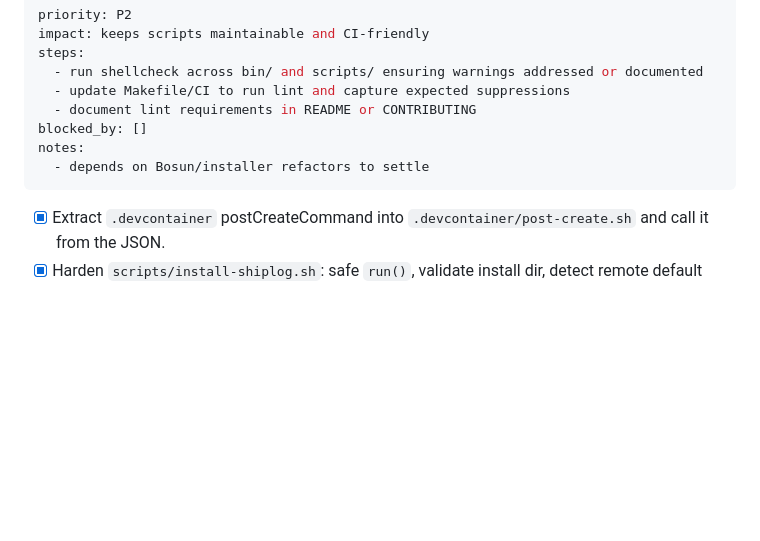
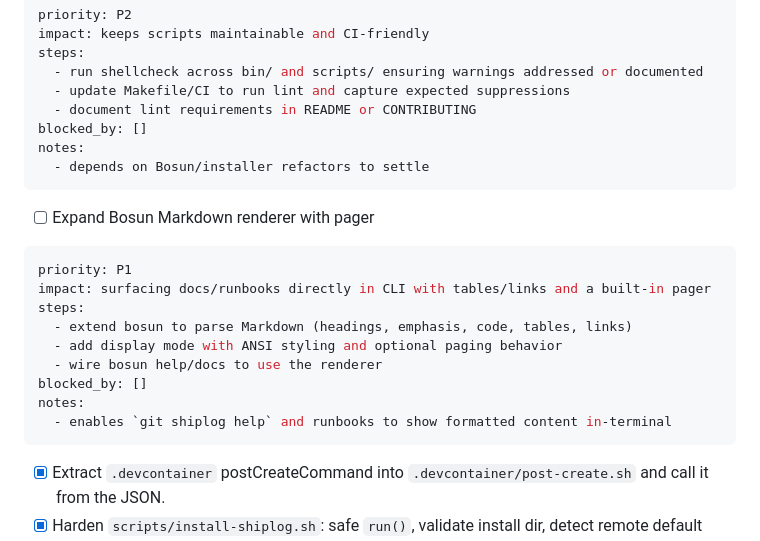
Before and after one commit to flyingrobots/shiplog, a Markdown page: AGENTS.md, the part around the change. Drawn GitHub-style; blank space fills up the shorter version.

Commit message:
docs: track bosun markdown/pager expansion

````diff
--- a/AGENTS.md
+++ b/AGENTS.md
@@ -179,6 +179,19 @@ notes:
   - depends on Bosun/installer refactors to settle
 ```
 
+- [ ] Expand Bosun Markdown renderer with pager
+```yaml
+priority: P1
+impact: surfacing docs/runbooks directly in CLI with tables/links and a built-in pager
+steps:
+  - extend bosun to parse Markdown (headings, emphasis, code, tables, links)
+  - add display mode with ANSI styling and optional paging behavior
+  - wire bosun help/docs to use the renderer
+blocked_by: []
+notes:
+  - enables `git shiplog help` and runbooks to show formatted content in-terminal
+```
+
 - [x] Extract `.devcontainer` postCreateCommand into `.devcontainer/post-create.sh` and call it from the JSON.
 - [x] Harden `scripts/install-shiplog.sh`: safe `run()`, validate install dir, detect remote default branch, sync `_shiplog/*` fetch.
 - [x] Harden `scripts/uninstall-shiplog.sh`: warn on unpushed refs (`--force` override), safe profile cleanup with portable guard.
````
